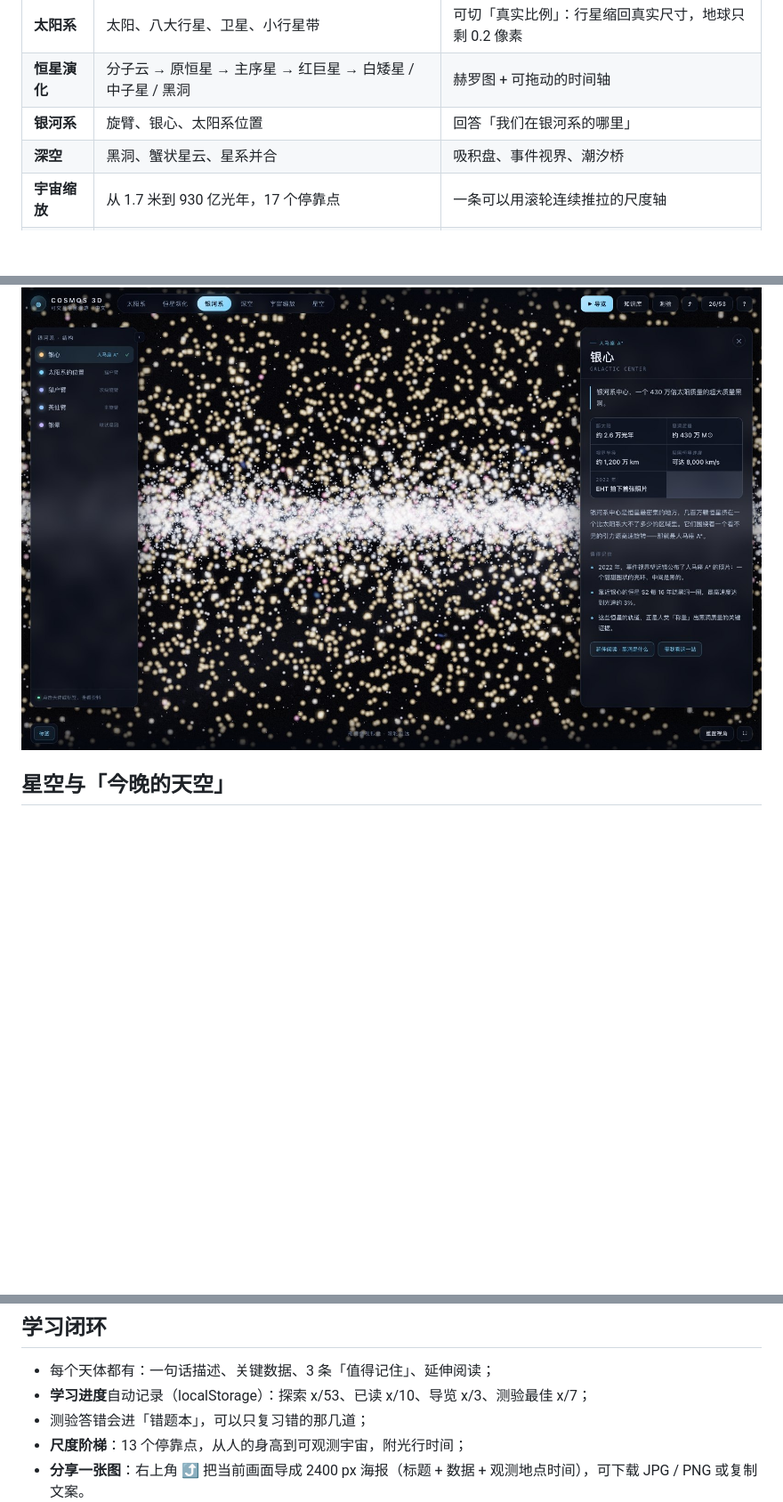
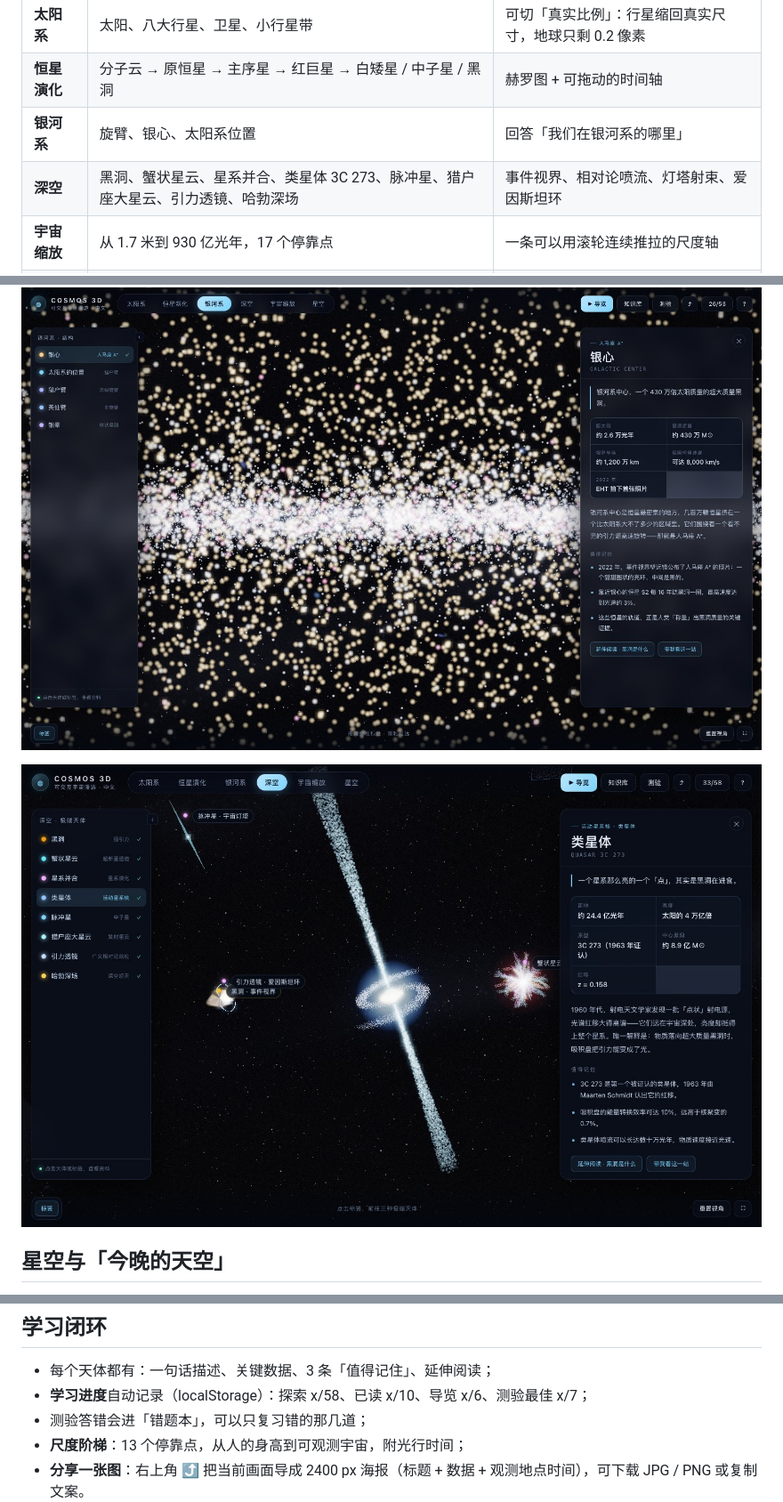
Before and after one commit to szluyu99/cosmos-3d, a Markdown page: README.md, 3 parts joined by grey strips. Shown at 89% size. GitHub-like rendering; pictures changed too: docs/deep.jpg (added); blank space fills up the shorter version.

Commit message:
深空扩容：深空从 3 个天体扩到 8 个（类星体 3C 273 / 脉冲星 / 猎户座大星云 / 引力透镜 / 哈勃深场）

```diff
--- a/README.md
+++ b/README.md
@@ -15,11 +15,13 @@
 | **太阳系** | 太阳、八大行星、卫星、小行星带 | 可切「真实比例」：行星缩回真实尺寸，地球只剩 0.2 像素 |
 | **恒星演化** | 分子云 → 原恒星 → 主序星 → 红巨星 → 白矮星 / 中子星 / 黑洞 | 赫罗图 + 可拖动的时间轴 |
 | **银河系** | 旋臂、银心、太阳系位置 | 回答「我们在银河系的哪里」 |
-| **深空** | 黑洞、蟹状星云、星系并合 | 吸积盘、事件视界、潮汐桥 |
+| **深空** | 黑洞、蟹状星云、星系并合、类星体 3C 273、脉冲星、猎户座大星云、引力透镜、哈勃深场 | 事件视界、相对论喷流、灯塔射束、爱因斯坦环 |
 | **宇宙缩放** | 从 1.7 米到 930 亿光年，17 个停靠点 | 一条可以用滚轮连续推拉的尺度轴 |
 | **星空** | 2061 颗真实恒星、88 个星座 | 真实赤经赤纬；「今晚」按时间与城市还原此刻天象 |
 
 ![银河系](docs/galaxy.jpg)
+
+![深空：类星体 3C 273 的相对论喷流](docs/deep.jpg)
 
 ## 星空与「今晚的天空」
 
@@ -33,7 +35,7 @@
 ## 学习闭环
 
 - 每个天体都有：一句话描述、关键数据、3 条「值得记住」、延伸阅读；
-- **学习进度**自动记录（localStorage）：探索 x/53、已读 x/10、导览 x/3、测验最佳 x/7；
+- **学习进度**自动记录（localStorage）：探索 x/58、已读 x/10、导览 x/6、测验最佳 x/7；
 - 测验答错会进「错题本」，可以只复习错的那几道；
 - **尺度阶梯**：13 个停靠点，从人的身高到可观测宇宙，附光行时间；
 - **分享一张图**：右上角 ⤴ 把当前画面导成 2400 px 海报（标题 + 数据 + 观测地点时间），可下载 JPG / PNG 或复制文案。
```
Also changed, not shown: 4 other files.
